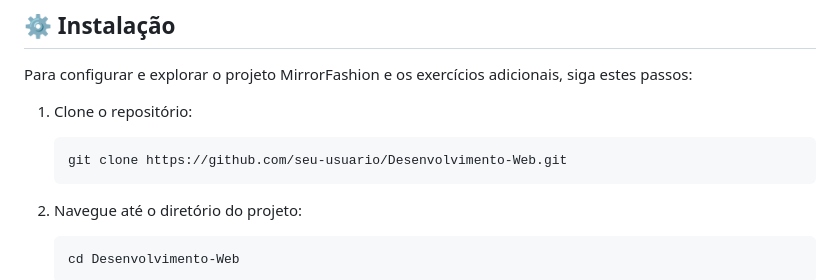
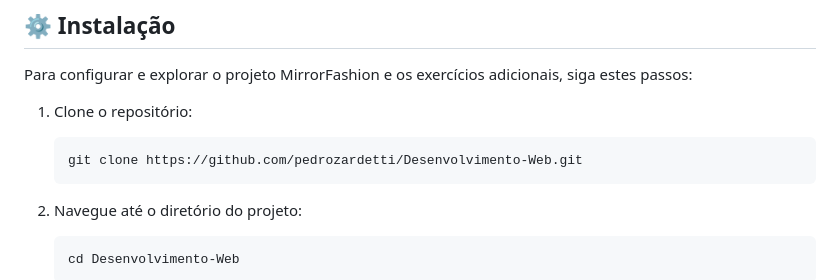
Before and after one commit to pedrozardetti/Desenvolvimento-Web, a Markdown page: README.md, the part around the change. GitHub-like rendering.

````diff
--- a/README.md
+++ b/README.md
@@ -56,7 +56,7 @@ Para configurar e explorar o projeto MirrorFashion e os exercícios adicionais,
 
 1. Clone o repositório:
     ```bash
-    git clone https://github.com/seu-usuario/Desenvolvimento-Web.git
+    git clone https://github.com/pedrozardetti/Desenvolvimento-Web.git
     ```
 
 2. Navegue até o diretório do projeto:
````
